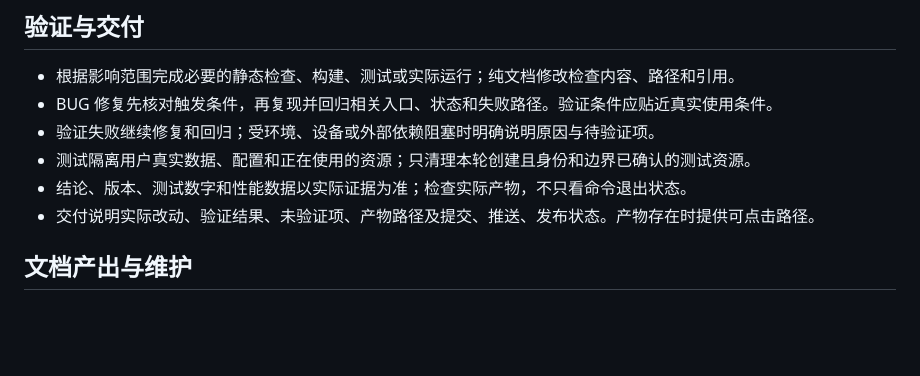
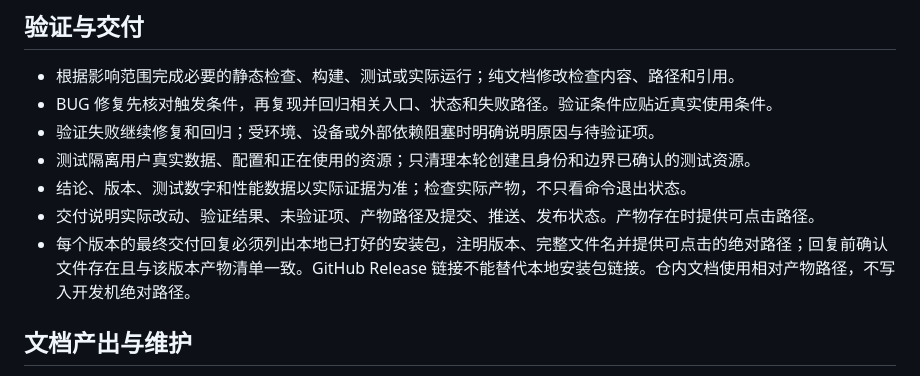
Before and after one commit to wenchenyang874-a11y/tts_2_datasets, a Markdown page: AGENTS.md, the part around the change. GitHub-like rendering; blank space fills up the shorter version.

```diff
--- a/AGENTS.md
+++ b/AGENTS.md
@@ -51,6 +51,7 @@
 - 测试隔离用户真实数据、配置和正在使用的资源；只清理本轮创建且身份和边界已确认的测试资源。
 - 结论、版本、测试数字和性能数据以实际证据为准；检查实际产物，不只看命令退出状态。
 - 交付说明实际改动、验证结果、未验证项、产物路径及提交、推送、发布状态。产物存在时提供可点击路径。
+- 每个版本的最终交付回复必须列出本地已打好的安装包，注明版本、完整文件名并提供可点击的绝对路径；回复前确认文件存在且与该版本产物清单一致。GitHub Release 链接不能替代本地安装包链接。仓内文档使用相对产物路径，不写入开发机绝对路径。
 
 ## 文档产出与维护
 
```
Also changed, not shown: docs/releases/windows-installer-release.md (+6 -0 lines).
